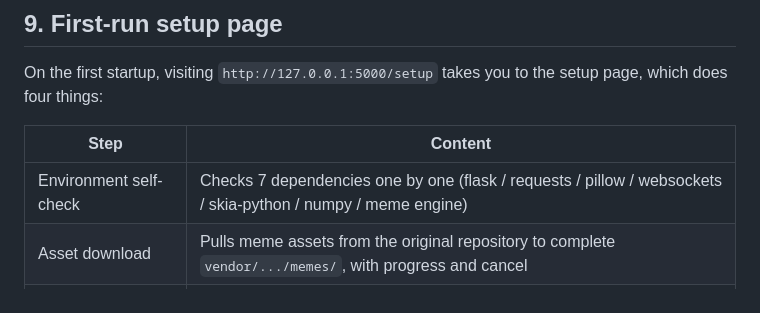
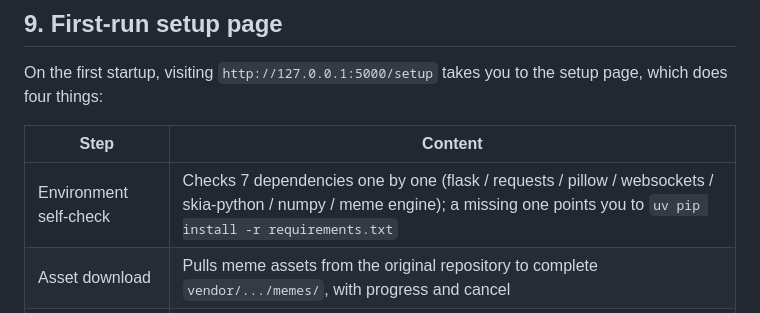
Before and after one commit to DXBbyd/ILBB_Emojibot, a Markdown page: docs/en/configuration.md, the part around the change. Drawn GitHub-style.

Commit message:
docs(configuration): 引导页自检补齐 requirements.txt 提示

```diff
--- a/docs/en/configuration.md
+++ b/docs/en/configuration.md
@@ -169,7 +169,7 @@ On the first startup, visiting `http://127.0.0.1:5000/setup` takes you to the se
 
 | Step | Content |
 | --- | --- |
-| Environment self-check | Checks 7 dependencies one by one (flask / requests / pillow / websockets / skia-python / numpy / meme engine) |
+| Environment self-check | Checks 7 dependencies one by one (flask / requests / pillow / websockets / skia-python / numpy / meme engine); a missing one points you to `uv pip install -r requirements.txt` |
 | Asset download | Pulls meme assets from the original repository to complete `vendor/.../memes/`, with progress and cancel |
 | Basic configuration | Sets the admin password, WebUI port, command prefix, etc., and writes back to `.env` |
 | Done | Redirects to the main interface |
```
Also changed, not shown: docs/zh/configuration.md (+1 -1 lines).
